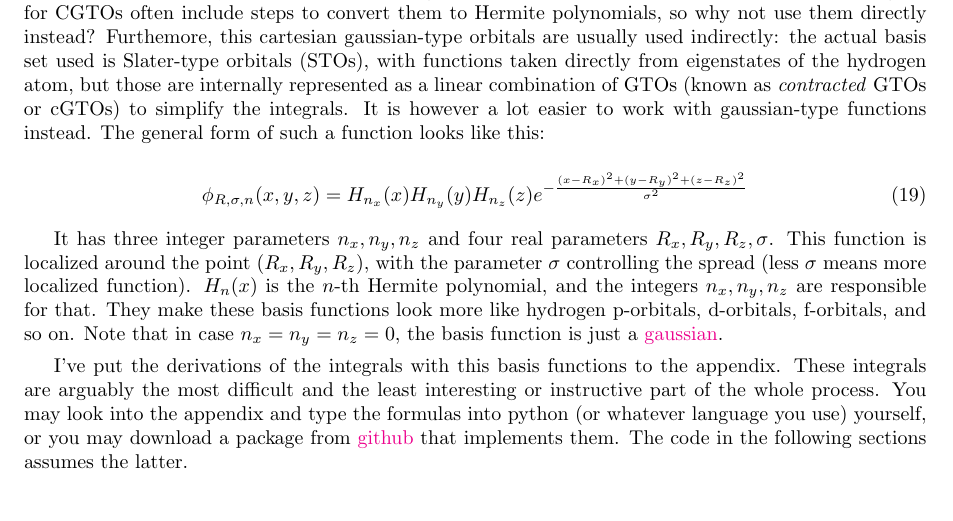
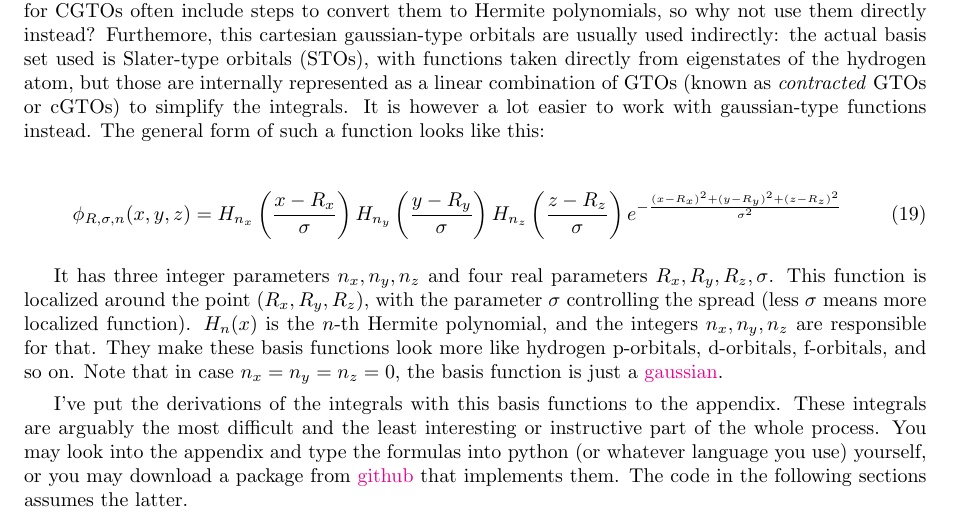
Before and after one commit to lisyarus/chembook, a LaTeX document (books/book1.tex): part of page 16 of 38, cut so that both start at the same text. Compiled offline with pdfLaTeX.

Commit message:
Fix formula for HGTO functions

```diff
--- a/books/book1.tex
+++ b/books/book1.tex
@@ -591,7 +591,7 @@ This section is already 8 pages long. I hope you got the basis idea, for it is t
 We have seen that in order to use the linear variational method we need to pick a nice basis set --- a bunch of parametrized functions that are well-suited for integrals. A particularly nice choice for chemical systems are \textit{gaussian-type orbitals}, often abbreviated as GTOs, multiplied by Hermite polynomials. Usually, \textit{cartesian} GTOs (CGTOs) are used, where a gaussian is multiplied by monomials of the form \(x^ay^bz^c\). However, Hermite polynomials make the integrals much easier, --- in fact, the derivations of integrals for CGTOs often include steps to convert them to Hermite polynomials, so why not use them directly instead? Furthemore, this cartesian gaussian-type orbitals are usually used indirectly: the actual basis set used is Slater-type orbitals (STOs), with functions taken directly from eigenstates of the hydrogen atom, but those are internally represented as a linear combination of GTOs (known as \textit{contracted} GTOs or cGTOs) to simplify the integrals. It is however a lot easier to work with gaussian-type functions instead. The general form of such a function looks like this:
 
 \begin{equation}
-\phi_{R,\sigma,n}(x,y,z) = H_{n_x}(x)H_{n_y}(y)H_{n_z}(z) e^{-\frac{(x-R_x)^2+(y-R_y)^2+(z-R_z)^2}{\sigma^2}}
+\phi_{R,\sigma,n}(x,y,z) = H_{n_x}\left(\frac{x-R_x}{\sigma}\right)H_{n_y}\left(\frac{y-R_y}{\sigma}\right)H_{n_z}\left(\frac{z-R_z}{\sigma}\right) e^{-\frac{(x-R_x)^2+(y-R_y)^2+(z-R_z)^2}{\sigma^2}}
 \end{equation}
 
 It has three integer parameters \(n_x,n_y,n_z\) and four real parameters \(R_x,R_y,R_z,\sigma\). This function is localized around the point \((R_x,R_y,R_z)\), with the parameter \(\sigma\) controlling the spread (less \(\sigma\) means more localized function). \(H_n(x)\) is the \(n\)-th Hermite polynomial, and the integers \(n_x,n_y,n_z\) are responsible for that. They make these basis functions look more like hydrogen p-orbitals, d-orbitals, f-orbitals, and so on. Note that in case \(n_x=n_y=n_z=0\), the basis function is just a \href{https://en.wikipedia.org/wiki/Gaussian_function}{gaussian}.
```
